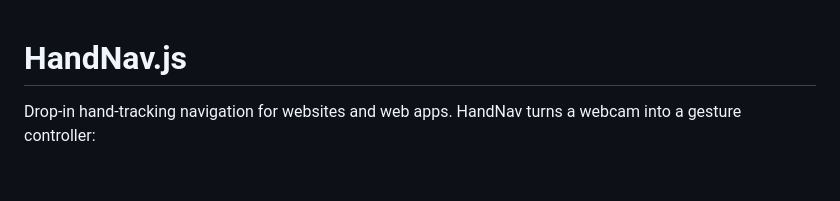
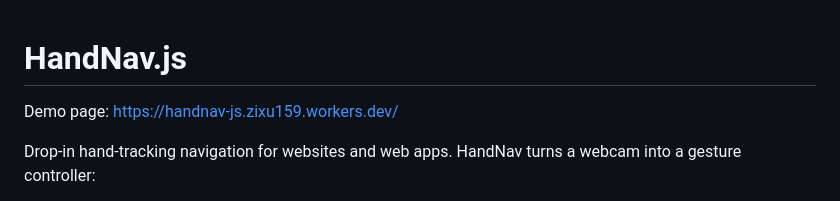
Before and after one commit to ZX-159/HandNav.js, a Markdown page: README.md, the part around the change. Drawn GitHub-style; blank space fills up the shorter version.

Commit message:
Add demo page link to README

```diff
--- a/README.md
+++ b/README.md
@@ -1,4 +1,6 @@
 # HandNav.js
+
+Demo page: https://handnav-js.zixu159.workers.dev/
 
 Drop-in hand-tracking navigation for websites and web apps. HandNav turns a webcam into a gesture controller:
 
```
